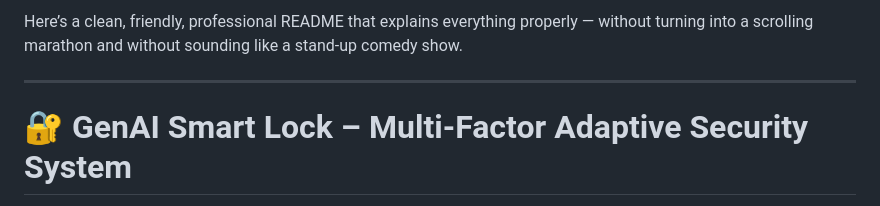
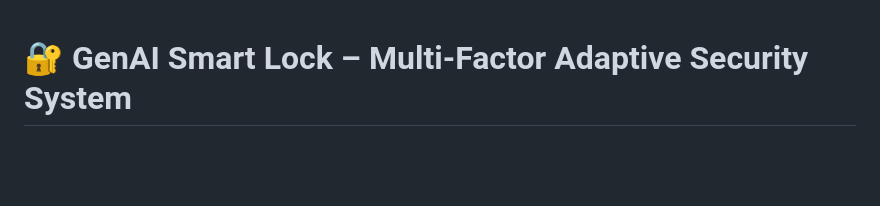
Before and after one commit to Randomrug/GenAI-SmartLock-Software-Prototype, a Markdown page: README.md, the part around the change. GitHub-like rendering; blank space fills up the shorter version.

```diff
--- a/README.md
+++ b/README.md
@@ -1,6 +1,3 @@
-Here’s a clean, friendly, professional README that explains everything properly — without turning into a scrolling marathon and without sounding like a stand-up comedy show.
-
----
 
 # 🔐 GenAI Smart Lock – Multi-Factor Adaptive Security System
 
```
